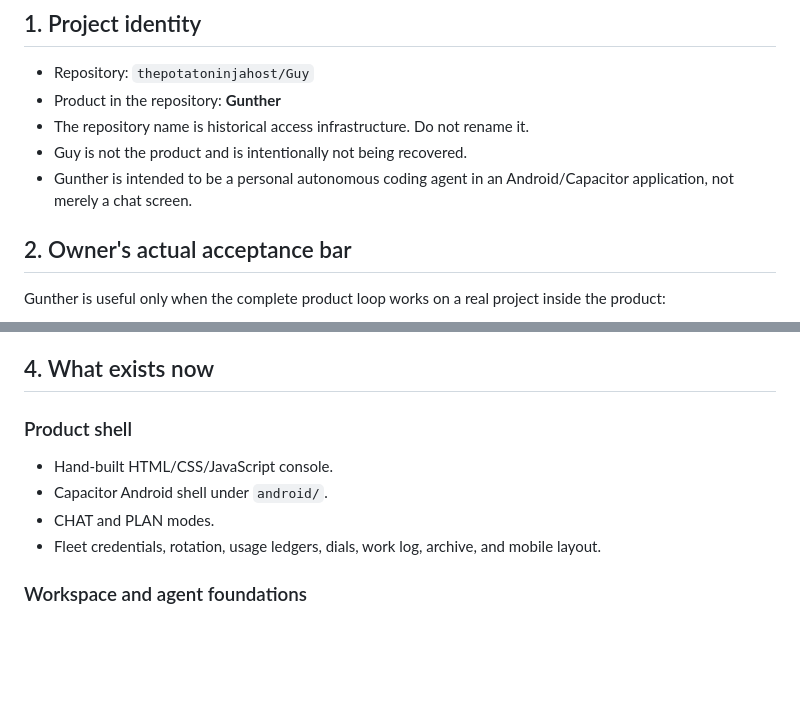
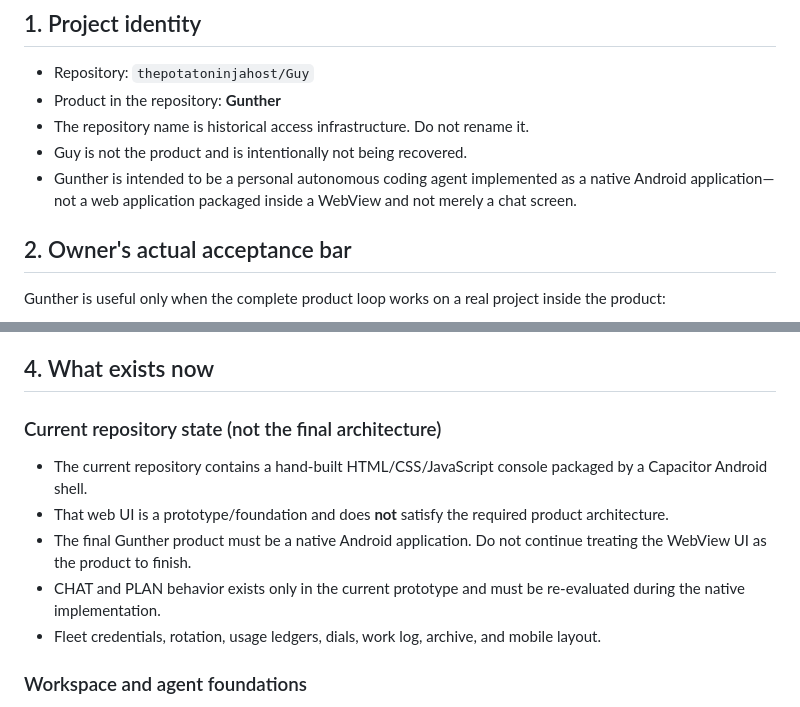
Before and after one commit to thepotatoninjahost/Guy, a Markdown page: docs/GUNTHER_HANDOFF.md, 2 parts joined by grey strips. Rendered like a GitHub page; blank space fills up the shorter version.

Commit message:
Clarify native Android architecture requirement
Co-authored-by: arena-agent <297053741+arena-agent@users.noreply.github.com>

```diff
--- a/docs/GUNTHER_HANDOFF.md
+++ b/docs/GUNTHER_HANDOFF.md
@@ -8,7 +8,7 @@ This is the durable handoff for the next conversation. Read it before inspecting
 - Product in the repository: **Gunther**
 - The repository name is historical access infrastructure. Do not rename it.
 - Guy is not the product and is intentionally not being recovered.
-- Gunther is intended to be a personal autonomous coding agent in an Android/Capacitor application, not merely a chat screen.
+- Gunther is intended to be a personal autonomous coding agent implemented as a native Android application—not a web application packaged inside a WebView and not merely a chat screen.
 
 ## 2. Owner's actual acceptance bar
 
@@ -46,11 +46,12 @@ A passing internal test suite, a successful provider PING, a built APK, a polish
 
 ## 4. What exists now
 
-### Product shell
+### Current repository state (not the final architecture)
 
-- Hand-built HTML/CSS/JavaScript console.
-- Capacitor Android shell under `android/`.
-- CHAT and PLAN modes.
+- The current repository contains a hand-built HTML/CSS/JavaScript console packaged by a Capacitor Android shell.
+- That web UI is a prototype/foundation and does **not** satisfy the required product architecture.
+- The final Gunther product must be a native Android application. Do not continue treating the WebView UI as the product to finish.
+- CHAT and PLAN behavior exists only in the current prototype and must be re-evaluated during the native implementation.
 - Fleet credentials, rotation, usage ledgers, dials, work log, archive, and mobile layout.
 
 ### Workspace and agent foundations
```
